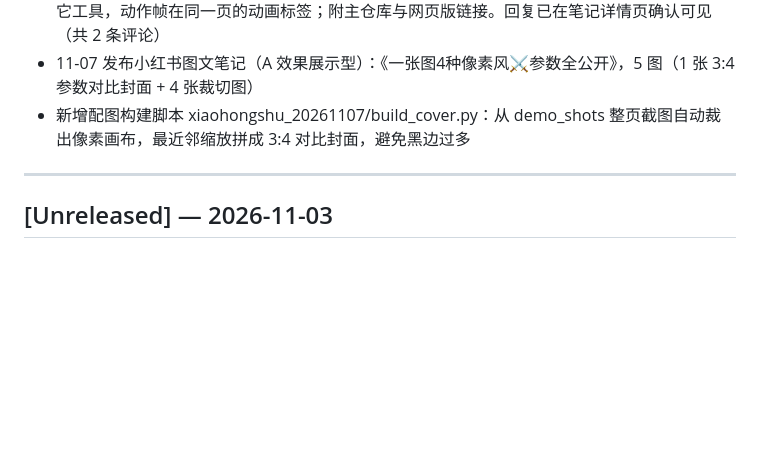
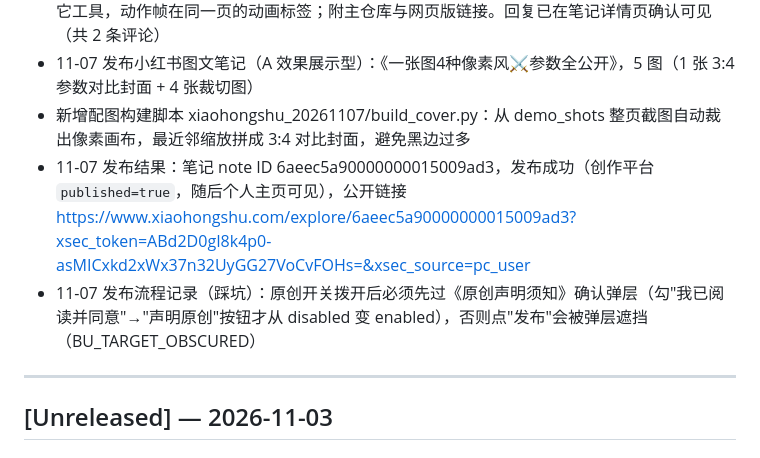
Before and after one commit to andrewlff/pixel-art-site, a Markdown page: CHANGELOG.md, the part around the change. GitHub-like rendering; blank space fills up the shorter version.

Commit message:
docs: changelog 2026-11-07 - note id/link + original-declaration flow

```diff
--- a/CHANGELOG.md
+++ b/CHANGELOG.md
@@ -10,6 +10,8 @@ All notable changes to Pixel Art Action Frames & Pixelizer Web Tool.
 - 11-07 评论回复：Spark 反馈「该项目包含切图、抽帧、去背景，但不包含生成系列动作帧」属对工具范围的误解，已回复澄清——动作帧生成是主功能，单图模式里的切图/抽帧/去背景是其它工具，动作帧在同一页的动画标签；附主仓库与网页版链接。回复已在笔记详情页确认可见（共 2 条评论）
 - 11-07 发布小红书图文笔记（A 效果展示型）：《一张图4种像素风⚔️参数全公开》，5 图（1 张 3:4 参数对比封面 + 4 张裁切图）
 - 新增配图构建脚本 xiaohongshu_20261107/build_cover.py：从 demo_shots 整页截图自动裁出像素画布，最近邻缩放拼成 3:4 对比封面，避免黑边过多
+- 11-07 发布结果：笔记 note ID 6aeec5a90000000015009ad3，发布成功（创作平台 `published=true`，随后个人主页可见），公开链接 https://www.xiaohongshu.com/explore/6aeec5a90000000015009ad3?xsec_token=ABd2D0gI8k4p0-asMICxkd2xWx37n32UyGG27VoCvFOHs=&xsec_source=pc_user
+- 11-07 发布流程记录（踩坑）：原创开关拨开后必须先过《原创声明须知》确认弹层（勾"我已阅读并同意"→"声明原创"按钮才从 disabled 变 enabled），否则点"发布"会被弹层遮挡（BU_TARGET_OBSCURED）
 
 ---
 ## [Unreleased] — 2026-11-03
```
